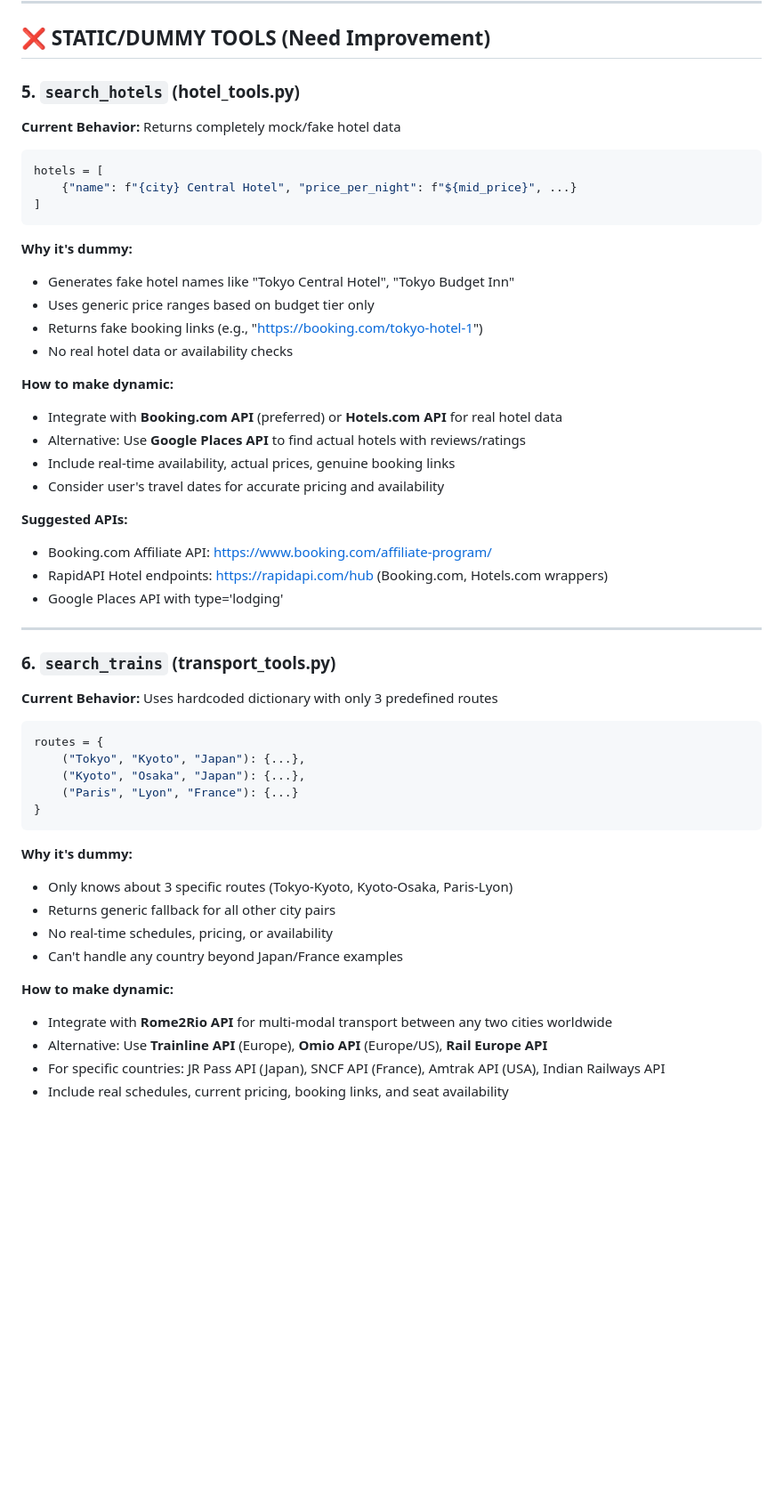
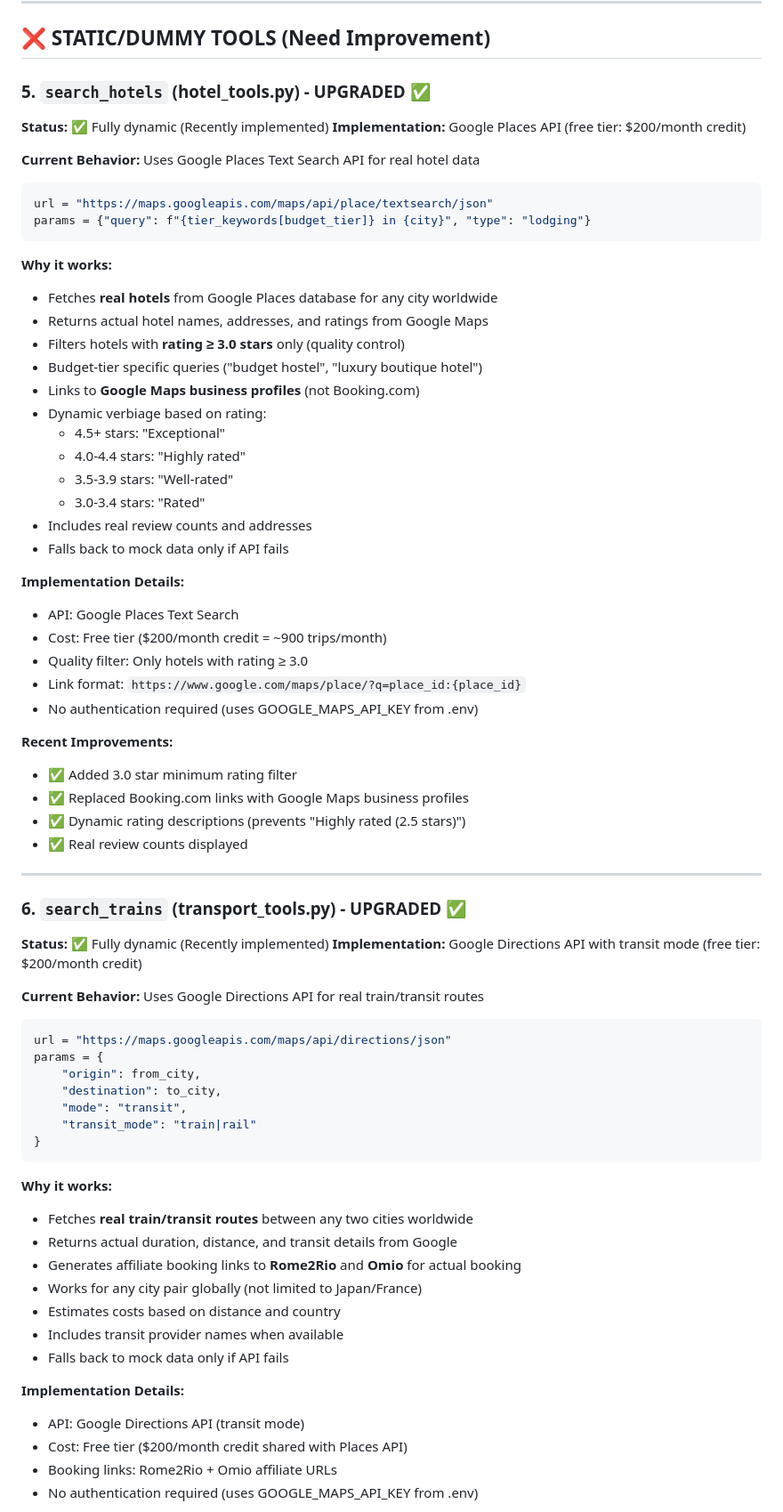
Before and after one commit to kkotecha/trippy3.0, a Markdown page: backend/TOOL_IMPROVEMENT_ANALYSIS.md, the part around one of its changes. Shown at 89% size. GitHub-like rendering; blank space fills up the shorter version.

Commit message:
updated_tool_status

````diff
--- a/backend/TOOL_IMPROVEMENT_ANALYSIS.md
+++ b/backend/TOOL_IMPROVEMENT_ANALYSIS.md
@@ -38,52 +38,72 @@ This document analyzes all tools in the system and identifies which ones are sta
 
 ## ❌ STATIC/DUMMY TOOLS (Need Improvement)
 
-### 5. `search_hotels` (hotel_tools.py)
-**Current Behavior:** Returns completely mock/fake hotel data
+### 5. `search_hotels` (hotel_tools.py) - **UPGRADED ✅**
+**Status:** ✅ Fully dynamic (Recently implemented)
+**Implementation:** Google Places API (free tier: $200/month credit)
+
+**Current Behavior:** Uses Google Places Text Search API for real hotel data
 ```python
-hotels = [
-    {"name": f"{city} Central Hotel", "price_per_night": f"${mid_price}", ...}
-]
+url = "https://maps.googleapis.com/maps/api/place/textsearch/json"
+params = {"query": f"{tier_keywords[budget_tier]} in {city}", "type": "lodging"}
 ```
 
-**Why it's dummy:**
-- Generates fake hotel names like "Tokyo Central Hotel", "Tokyo Budget Inn"
-- Uses generic price ranges based on budget tier only
-- Returns fake booking links (e.g., "https://booking.com/tokyo-hotel-1")
-- No real hotel data or availability checks
+**Why it works:**
+- Fetches **real hotels** from Google Places database for any city worldwide
+- Returns actual hotel names, addresses, and ratings from Google Maps
+- Filters hotels with **rating ≥ 3.0 stars** only (quality control)
+- Budget-tier specific queries ("budget hostel", "luxury boutique hotel")
+- Links to **Google Maps business profiles** (not Booking.com)
+- Dynamic verbiage based on rating:
+  - 4.5+ stars: "Exceptional"
+  - 4.0-4.4 stars: "Highly rated"
+  - 3.5-3.9 stars: "Well-rated"
+  - 3.0-3.4 stars: "Rated"
+- Includes real review counts and addresses
+- Falls back to mock data only if API fails
 
-**How to make dynamic:**
-- Integrate with **Booking.com API** (preferred) or **Hotels.com API** for real hotel data
-- Alternative: Use **Google Places API** to find actual hotels with reviews/ratings
-- Include real-time availability, actual prices, genuine booking links
-- Consider user's travel dates for accurate pricing and availability
+**Implementation Details:**
+- API: Google Places Text Search
+- Cost: Free tier ($200/month credit = ~900 trips/month)
+- Quality filter: Only hotels with rating ≥ 3.0
+- Link format: `https://www.google.com/maps/place/?q=place_id:{place_id}`
+- No authentication required (uses GOOGLE_MAPS_API_KEY from .env)
 
-**Suggested APIs:**
-- Booking.com Affiliate API: https://www.booking.com/affiliate-program/
-- RapidAPI Hotel endpoints: https://rapidapi.com/hub (Booking.com, Hotels.com wrappers)
-- Google Places API with type='lodging'
+**Recent Improvements:**
+- ✅ Added 3.0 star minimum rating filter
+- ✅ Replaced Booking.com links with Google Maps business profiles
+- ✅ Dynamic rating descriptions (prevents "Highly rated (2.5 stars)")
+- ✅ Real review counts displayed
 
 ---
 
-### 6. `search_trains` (transport_tools.py)
-**Current Behavior:** Uses hardcoded dictionary with only 3 predefined routes
+### 6. `search_trains` (transport_tools.py) - **UPGRADED ✅**
+**Status:** ✅ Fully dynamic (Recently implemented)
+**Implementation:** Google Directions API with transit mode (free tier: $200/month credit)
+
+**Current Behavior:** Uses Google Directions API for real train/transit routes
 ```python
-routes = {
-    ("Tokyo", "Kyoto", "Japan"): {...},
-    ("Kyoto", "Osaka", "Japan"): {...},
-    ("Paris", "Lyon", "France"): {...}
+url = "https://maps.googleapis.com/maps/api/directions/json"
+params = {
+    "origin": from_city,
+    "destination": to_city,
+    "mode": "transit",
+    "transit_mode": "train|rail"
 }
 ```
 
-**Why it's dummy:**
-- Only knows about 3 specific routes (Tokyo-Kyoto, Kyoto-Osaka, Paris-Lyon)
-- Returns generic fallback for all other city pairs
-- No real-time schedules, pricing, or availability
-- Can't handle any country beyond Japan/France examples
+**Why it works:**
+- Fetches **real train/transit routes** between any two cities worldwide
+- Returns actual duration, distance, and transit details from Google
+- Generates affiliate booking links to **Rome2Rio** and **Omio** for actual booking
+- Works for any city pair globally (not limited to Japan/France)
+- Estimates costs based on distance and country
+- Includes transit provider names when available
+- Falls back to mock data only if API fails
 
-**How to make dynamic:**
-- Integrate with **Rome2Rio API** for multi-modal transport between any two cities worldwide
-- Alternative: Use **Trainline API** (Europe), **Omio API** (Europe/US), **Rail Europe API**
-- For specific countries: JR Pass API (Japan), SNCF API (France), Amtrak API (USA), Indian Railways API
-- Include real schedules, current pricing, booking links, and seat availability
+**Implementation Details:**
+- API: Google Directions API (transit mode)
+- Cost: Free tier ($200/month credit shared with Places API)
+- Booking links: Rome2Rio + Omio affiliate URLs
+- No authentication required (uses GOOGLE_MAPS_API_KEY from .env)
 
````
Also changed, not shown: other parts of backend/TOOL_IMPROVEMENT_ANALYSIS.md (+171 -52 lines).
